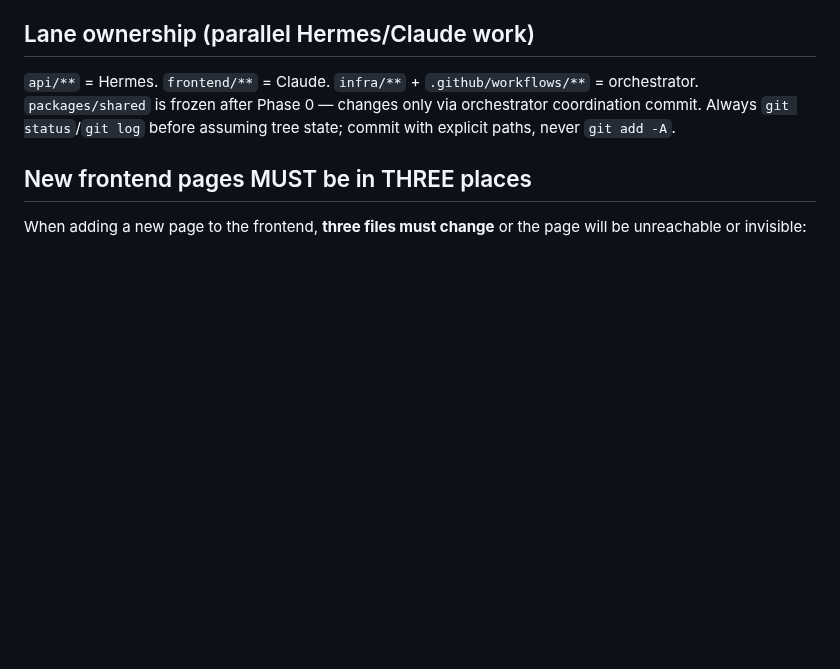
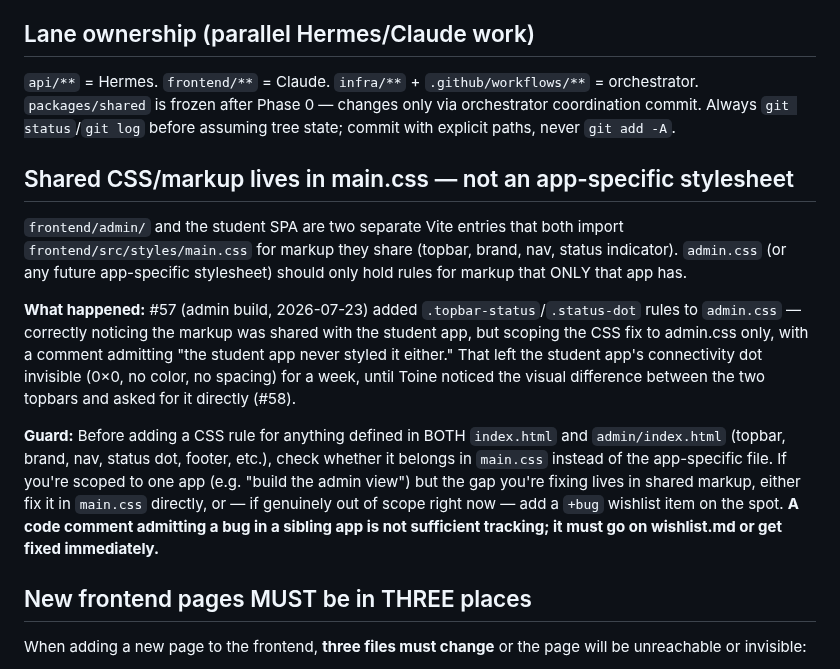
Before and after one commit to toinevl/roomsense, a Markdown page: CLAUDE.md, the part around the change. Rendered like a GitHub page; blank space fills up the shorter version.

Commit message:
grow-up: learn from #58 (known bug left as a comment, not tracked) + prevent recurrence
Root cause: #57 (2026-07-23) noticed .topbar-status/.status-dot markup was shared
between the student app and admin, but scoped the CSS fix to admin.css only,
leaving a comment admitting "the student app never styled it either." That
left a real, invisible bug (student topbar's status dot had zero size/color)
live for a week until Toine noticed the visual gap directly and #58 fixed it
in the shared main.css instead.

Fix:
- CLAUDE.md: added "Shared CSS/markup lives in main.css — not an app-specific
  stylesheet" rule, with a guard: check whether a CSS rule for shared markup
  belongs in main.css before adding it to an app-specific file, and a
  code comment admitting a bug in a sibling app is not sufficient tracking.
- Updated the roomsense-wishlist-first skill with a matching Q&A: discovering
  an out-of-scope bug mid-task requires either fixing the shared root cause
  or logging a +bug wishlist item on the spot, not just a comment.

This prevents: known cross-app gaps in shared code being silently left
unfixed and untracked, discoverable only by reading CSS comments.

Co-Authored-By: Claude Sonnet 5 <noreply@anthropic.com>

```diff
--- a/CLAUDE.md
+++ b/CLAUDE.md
@@ -38,6 +38,28 @@ Backlog + lane coordination: `wishlist.md` (single source of truth for progress)
 `api/**` = Hermes. `frontend/**` = Claude. `infra/**` + `.github/workflows/**` = orchestrator.
 `packages/shared` is frozen after Phase 0 — changes only via orchestrator coordination commit.
 Always `git status`/`git log` before assuming tree state; commit with explicit paths, never `git add -A`.
+
+## Shared CSS/markup lives in main.css — not an app-specific stylesheet
+
+`frontend/admin/` and the student SPA are two separate Vite entries that both import
+`frontend/src/styles/main.css` for markup they share (topbar, brand, nav, status
+indicator). `admin.css` (or any future app-specific stylesheet) should only hold rules
+for markup that ONLY that app has.
+
+**What happened:** #57 (admin build, 2026-07-23) added `.topbar-status`/`.status-dot`
+rules to `admin.css` — correctly noticing the markup was shared with the student app,
+but scoping the CSS fix to admin.css only, with a comment admitting "the student app
+never styled it either." That left the student app's connectivity dot invisible (0×0,
+no color, no spacing) for a week, until Toine noticed the visual difference between the
+two topbars and asked for it directly (#58).
+
+**Guard:** Before adding a CSS rule for anything defined in BOTH `index.html` and
+`admin/index.html` (topbar, brand, nav, status dot, footer, etc.), check whether it
+belongs in `main.css` instead of the app-specific file. If you're scoped to one app
+(e.g. "build the admin view") but the gap you're fixing lives in shared markup, either
+fix it in `main.css` directly, or — if genuinely out of scope right now — add a `+bug`
+wishlist item on the spot. **A code comment admitting a bug in a sibling app is not
+sufficient tracking; it must go on wishlist.md or get fixed immediately.**
 
 ## New frontend pages MUST be in THREE places
 
```
